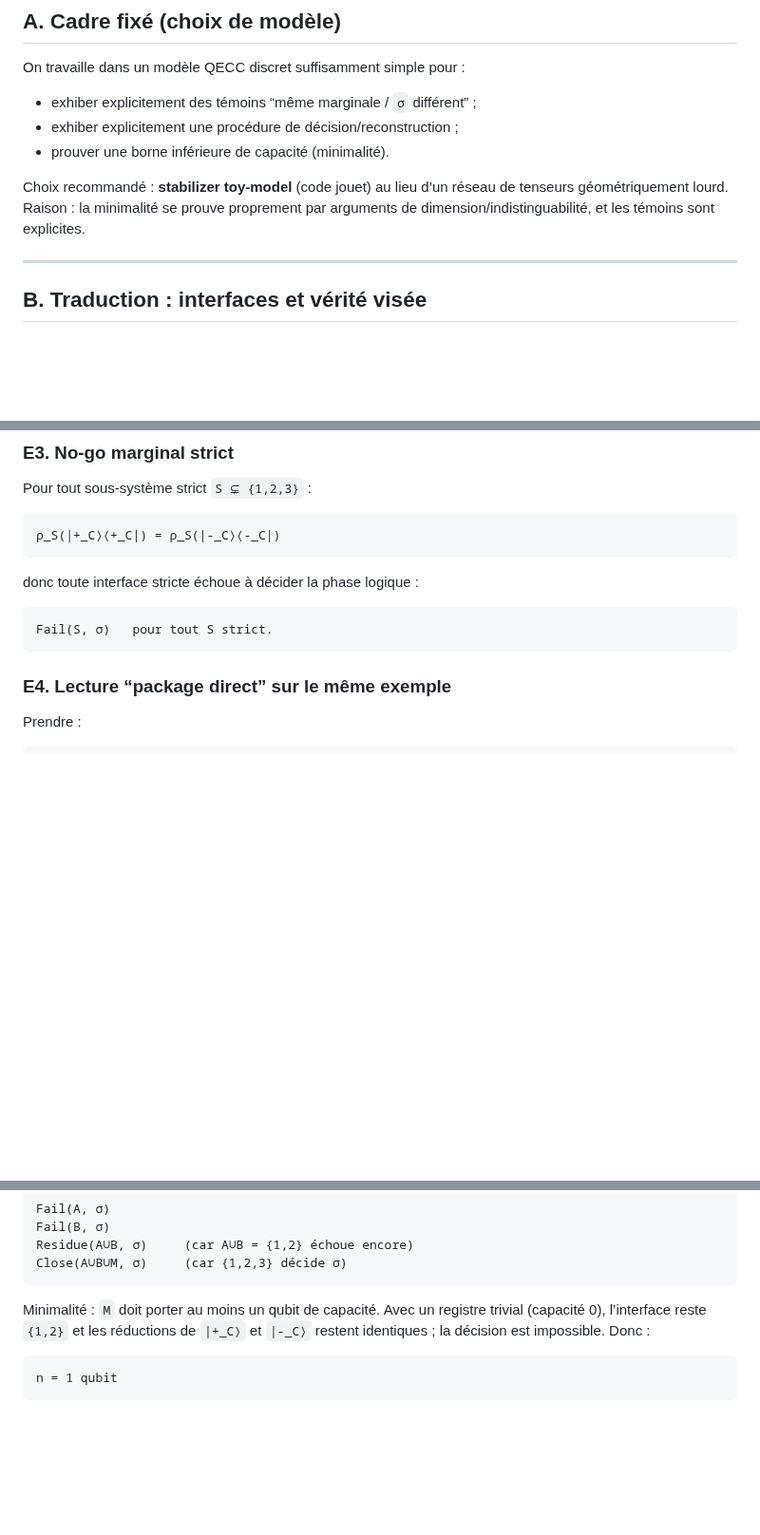
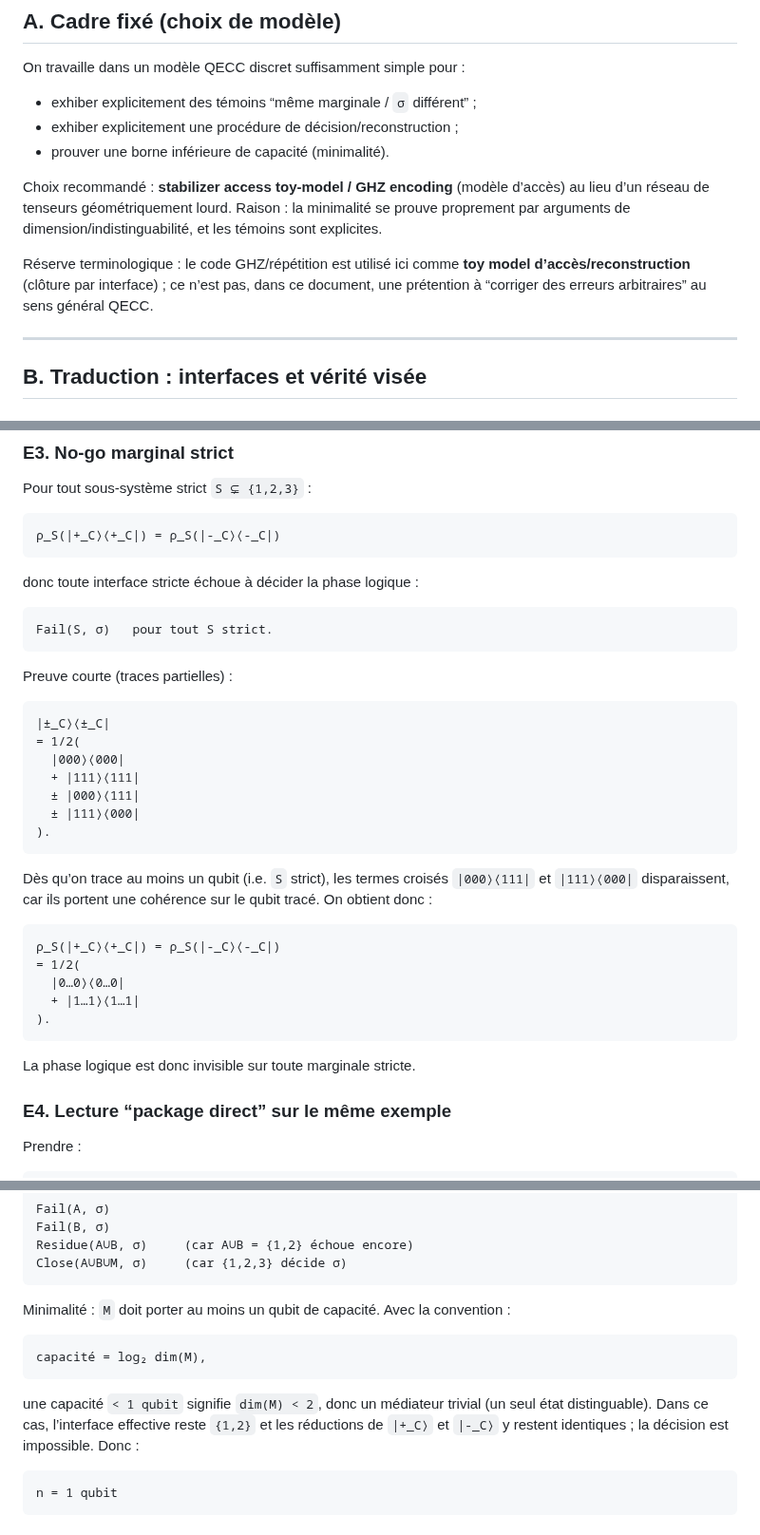
Before and after one commit to JohnDoe-collab-stack/forU2read, a Markdown page: Private_notes/HOLOGRAPHIC_CLOSURE_BRIDGE.md, 3 parts joined by grey strips. Shown at 95% size. GitHub-like rendering; blank space fills up the shorter version.

Commit message:
Tighten GHZ bridge: decision domain, no-go proof, composition notation

````diff
--- a/Private_notes/HOLOGRAPHIC_CLOSURE_BRIDGE.md
+++ b/Private_notes/HOLOGRAPHIC_CLOSURE_BRIDGE.md
@@ -23,8 +23,12 @@ On travaille dans un modèle QECC discret suffisamment simple pour :
 - exhiber explicitement une procédure de décision/reconstruction ;
 - prouver une borne inférieure de capacité (minimalité).
 
-Choix recommandé : **stabilizer toy‑model** (code jouet) au lieu d’un réseau de tenseurs géométriquement lourd.
+Choix recommandé : **stabilizer access toy‑model / GHZ encoding** (modèle d’accès) au lieu d’un réseau de tenseurs géométriquement lourd.
 Raison : la minimalité se prouve proprement par arguments de dimension/indistinguabilité, et les témoins sont explicites.
+
+Réserve terminologique :
+le code GHZ/répétition est utilisé ici comme **toy model d’accès/reconstruction** (clôture par interface) ;
+ce n’est pas, dans ce document, une prétention à “corriger des erreurs arbitraires” au sens général QECC.
 
 ---
 
@@ -217,6 +232,31 @@ donc toute interface stricte échoue à décider la phase logique :
 ```text
 Fail(S, σ)   pour tout S strict.
 ```
+
+Preuve courte (traces partielles) :
+
+```text
+|±_C⟩⟨±_C|
+= 1/2(
+  |000⟩⟨000|
+  + |111⟩⟨111|
+  ± |000⟩⟨111|
+  ± |111⟩⟨000|
+).
+```
+
+Dès qu’on trace au moins un qubit (i.e. `S` strict), les termes croisés `|000⟩⟨111|` et `|111⟩⟨000|`
+disparaissent, car ils portent une cohérence sur le qubit tracé. On obtient donc :
+
+```text
+ρ_S(|+_C⟩⟨+_C|) = ρ_S(|-_C⟩⟨-_C|)
+= 1/2(
+  |0…0⟩⟨0…0|
+  + |1…1⟩⟨1…1|
+).
+```
+
+La phase logique est donc invisible sur toute marginale stricte.
 
 ### E4. Lecture “package direct” sur le même exemple
 
@@ -255,8 +295,15 @@ Close(A∪B∪M, σ)     (car {1,2,3} décide σ)
 ```
 
 Minimalité : `M` doit porter au moins un qubit de capacité.
-Avec un registre trivial (capacité 0), l’interface reste `{1,2}` et les réductions de `|+_C⟩` et `|-_C⟩`
-restent identiques ; la décision est impossible. Donc :
+Avec la convention :
+
+```text
+capacité = log₂ dim(M),
+```
+
+une capacité `< 1 qubit` signifie `dim(M) < 2`, donc un médiateur trivial (un seul état distinguable).
+Dans ce cas, l’interface effective reste `{1,2}` et les réductions de `|+_C⟩` et `|-_C⟩` y restent identiques ;
+la décision est impossible. Donc :
 
 ```text
 n = 1 qubit
````
Also changed, not shown: other parts of Private_notes/HOLOGRAPHIC_CLOSURE_BRIDGE.md (+12 -1 lines).
